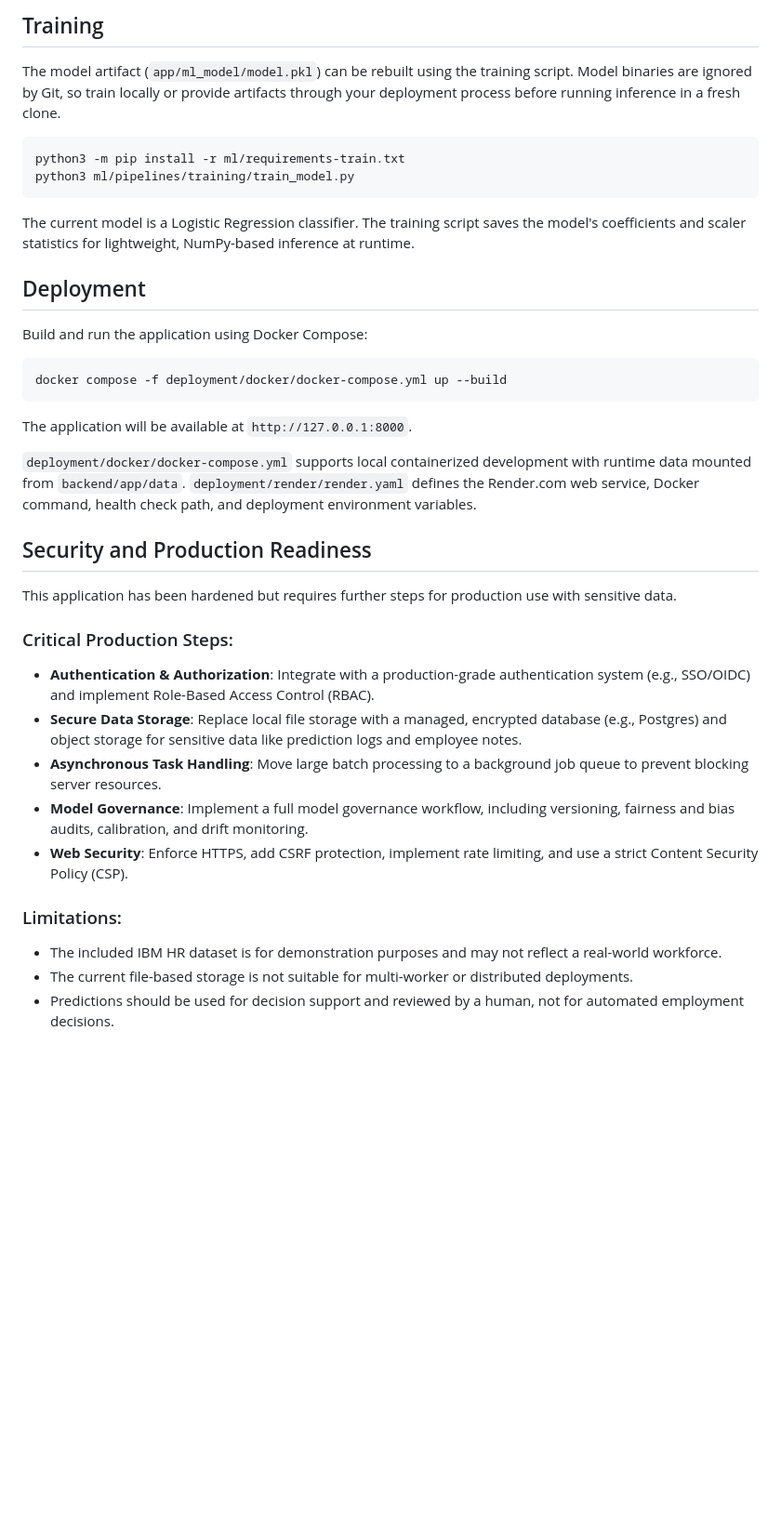
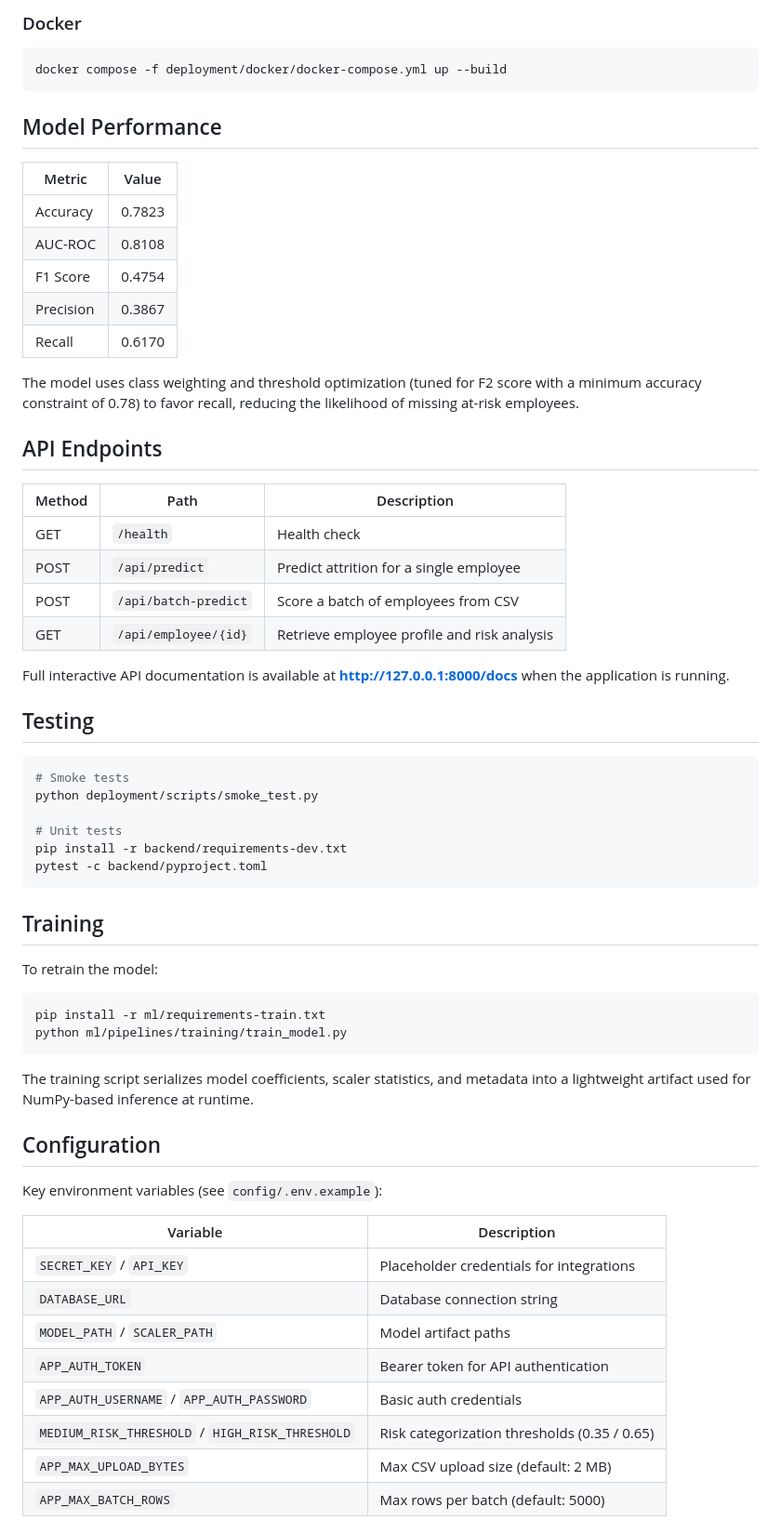
Before and after one commit to Aryanmishra-dev/Employee-Attrition-Prediction, a Markdown page: README.md, the part around one of its changes. Shown at 93% size. GitHub-like rendering; blank space fills up the shorter version.

````diff
--- a/README.md
+++ b/README.md
@@ -134,40 +73,66 @@ For detailed API documentation, start the application and visit `http://127.0.0.
-## Training
-
-The model artifact (`app/ml_model/model.pkl`) can be rebuilt using the training script. Model binaries are ignored by Git, so train locally or provide artifacts through your deployment process before running inference in a fresh clone.
-
-```bash
-python3 -m pip install -r ml/requirements-train.txt
-python3 ml/pipelines/training/train_model.py
-```
-
-The current model is a Logistic Regression classifier. The training script saves the model's coefficients and scaler statistics for lightweight, NumPy-based inference at runtime.
-
-## Deployment
-
-Build and run the application using Docker Compose:
+### Docker
 
 ```bash
 docker compose -f deployment/docker/docker-compose.yml up --build
 ```
 
-The application will be available at `http://127.0.0.1:8000`.
+## Model Performance
 
-`deployment/docker/docker-compose.yml` supports local containerized development with runtime data mounted from `backend/app/data`. `deployment/render/render.yaml` defines the Render.com web service, Docker command, health check path, and deployment environment variables.
+| Metric | Value |
+|---|---|
+| Accuracy | 0.7823 |
+| AUC-ROC | 0.8108 |
+| F1 Score | 0.4754 |
+| Precision | 0.3867 |
+| Recall | 0.6170 |
 
-## Security and Production Readiness
+The model uses class weighting and threshold optimization (tuned for F2 score with a minimum accuracy constraint of 0.78) to favor recall, reducing the likelihood of missing at-risk employees.
 
-This application has been hardened but requires further steps for production use with sensitive data.
+## API Endpoints
 
-### Critical Production Steps:
+| Method | Path | Description |
+|---|---|---|
+| GET | `/health` | Health check |
+| POST | `/api/predict` | Predict attrition for a single employee |
+| POST | `/api/batch-predict` | Score a batch of employees from CSV |
+| GET | `/api/employee/{id}` | Retrieve employee profile and risk analysis |
 
-- **Authentication & Authorization**: Integrate with a production-grade authentication system (e.g., SSO/OIDC) and implement Role-Based Access Control (RBAC).
-- **Secure Data Storage**: Replace local file storage with a managed, encrypted database (e.g., Postgres) and object storage for sensitive data like prediction logs and employee notes.
-- **Asynchronous Task Handling**: Move large batch processing to a background job queue to prevent blocking server resources.
-- **Model Governance**: Implement a full model governance workflow, including versioning, fairness and bias audits, calibration, and drift monitoring.
-- **Web Security**: Enforce HTTPS, add CSRF protection, implement rate limiting, and use a strict Content Security Policy (CSP).
+Full interactive API documentation is available at **http://127.0.0.1:8000/docs** when the application is running.
 
-### Limitations:
+## Testing
 
-- The included IBM HR dataset is for demonstration purposes and may not reflect a real-world workforce.
-- The current file-based storage is not suitable for multi-worker or distributed deployments.
-- Predictions should be used for decision support and reviewed by a human, not for automated employment decisions.
+```bash
+# Smoke tests
+python deployment/scripts/smoke_test.py
+
+# Unit tests
+pip install -r backend/requirements-dev.txt
+pytest -c backend/pyproject.toml
+```
+
+## Training
+
+To retrain the model:
+
+```bash
+pip install -r ml/requirements-train.txt
+python ml/pipelines/training/train_model.py
+```
+
+The training script serializes model coefficients, scaler statistics, and metadata into a lightweight artifact used for NumPy-based inference at runtime.
+
+## Configuration
+
+Key environment variables (see `config/.env.example`):
+
+| Variable | Description |
+|---|---|
+| `SECRET_KEY` / `API_KEY` | Placeholder credentials for integrations |
+| `DATABASE_URL` | Database connection string |
+| `MODEL_PATH` / `SCALER_PATH` | Model artifact paths |
+| `APP_AUTH_TOKEN` | Bearer token for API authentication |
+| `APP_AUTH_USERNAME` / `APP_AUTH_PASSWORD` | Basic auth credentials |
+| `MEDIUM_RISK_THRESHOLD` / `HIGH_RISK_THRESHOLD` | Risk categorization thresholds (0.35 / 0.65) |
+| `APP_MAX_UPLOAD_BYTES` | Max CSV upload size (default: 2 MB) |
+| `APP_MAX_BATCH_ROWS` | Max rows per batch (default: 5000) |
+
````
Also changed, not shown: other parts of README.md (+79 -113 lines).
